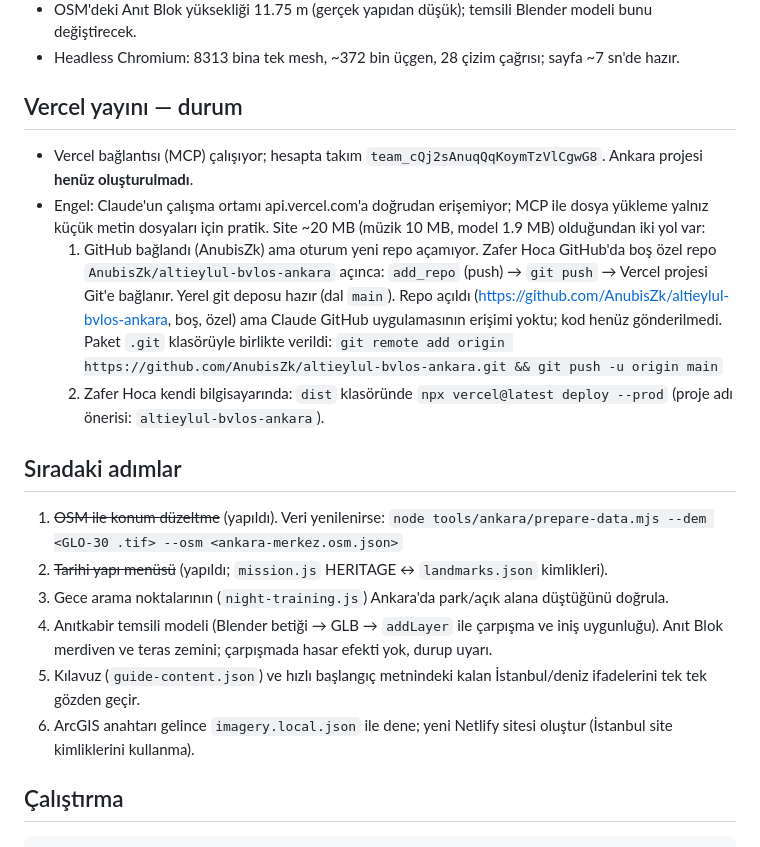
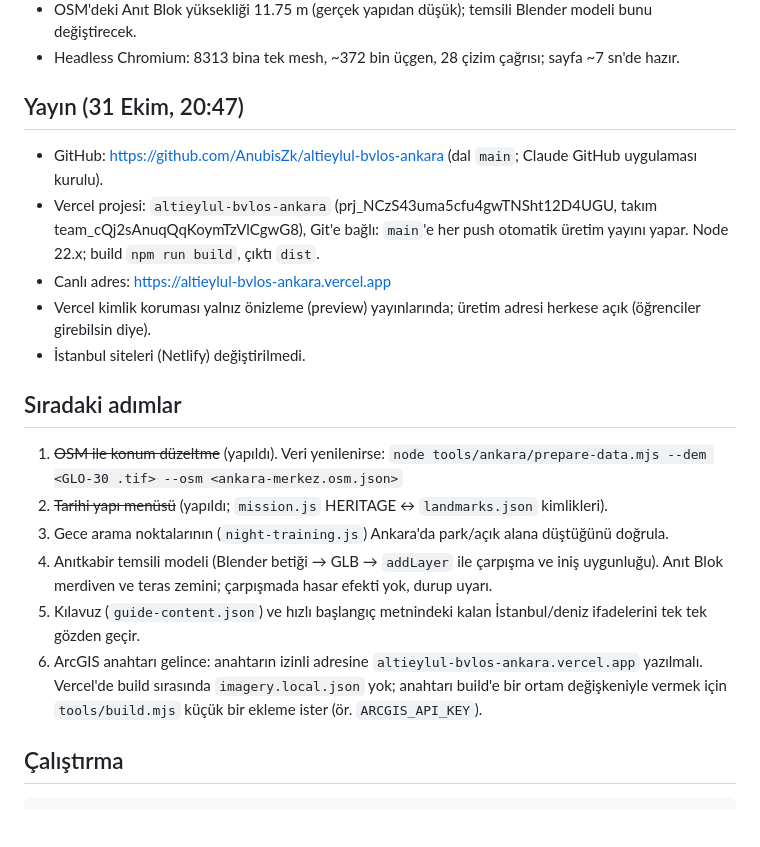
Before and after one commit to AnubisZk/altieylul-bvlos-ankara, a Markdown page: ANKARA-ILERLEME.md, the part around the change. Drawn GitHub-style; blank space fills up the shorter version.

Commit message:
Devir notu: GitHub ve Vercel yayını
Co-Authored-By: Claude Opus 5.5 <noreply@anthropic.com>
Claude-Session: https://claude.ai/code/session_01LXiHzagFGEqLvcdStit66x

```diff
--- a/ANKARA-ILERLEME.md
+++ b/ANKARA-ILERLEME.md
@@ -63,18 +63,14 @@ Bu dosya, çalışma başka bir hesapta veya oturumda sürdürülürken ilk okun
 - OSM'deki Anıt Blok yüksekliği 11.75 m (gerçek yapıdan düşük); temsili Blender modeli bunu değiştirecek.
 - Headless Chromium: 8313 bina tek mesh, ~372 bin üçgen, 28 çizim çağrısı; sayfa ~7 sn'de hazır.
 
-## Vercel yayını — durum
+## Yayın (31 Ekim, 20:47)
 
-- Vercel bağlantısı (MCP) çalışıyor; hesapta takım `team_cQj2sAnuqQqKoymTzVlCgwG8`. Ankara projesi **henüz oluşturulmadı**.
-- Engel: Claude'un çalışma ortamı api.vercel.com'a doğrudan erişemiyor; MCP ile dosya yükleme yalnız küçük metin
-  dosyaları için pratik. Site ~20 MB (müzik 10 MB, model 1.9 MB) olduğundan iki yol var:
-  1. GitHub bağlandı (AnubisZk) ama oturum yeni repo açamıyor. Zafer Hoca GitHub'da boş özel repo
-     `AnubisZk/altieylul-bvlos-ankara` açınca: `add_repo` (push) → `git push` → Vercel projesi Git'e bağlanır.
-     Yerel git deposu hazır (dal `main`). Repo açıldı (https://github.com/AnubisZk/altieylul-bvlos-ankara, boş, özel)
-     ama Claude GitHub uygulamasının erişimi yoktu; kod henüz gönderilmedi. Paket `.git` klasörüyle birlikte verildi:
-     `git remote add origin https://github.com/AnubisZk/altieylul-bvlos-ankara.git && git push -u origin main`
-  2. Zafer Hoca kendi bilgisayarında: `dist` klasöründe `npx vercel@latest deploy --prod` (proje adı önerisi:
-     `altieylul-bvlos-ankara`).
+- GitHub: https://github.com/AnubisZk/altieylul-bvlos-ankara (dal `main`; Claude GitHub uygulaması kurulu).
+- Vercel projesi: `altieylul-bvlos-ankara` (prj_NCzS43uma5cfu4gwTNSht12D4UGU, takım team_cQj2sAnuqQqKoymTzVlCgwG8),
+  Git'e bağlı: `main`'e her push otomatik üretim yayını yapar. Node 22.x; build `npm run build`, çıktı `dist`.
+- Canlı adres: https://altieylul-bvlos-ankara.vercel.app
+- Vercel kimlik koruması yalnız önizleme (preview) yayınlarında; üretim adresi herkese açık (öğrenciler girebilsin diye).
+- İstanbul siteleri (Netlify) değiştirilmedi.
 
 ## Sıradaki adımlar
 
@@ -85,8 +81,9 @@ Bu dosya, çalışma başka bir hesapta veya oturumda sürdürülürken ilk okun
 4. Anıtkabir temsili modeli (Blender betiği → GLB → `addLayer` ile çarpışma ve iniş uygunluğu). Anıt Blok merdiven
    ve teras zemini; çarpışmada hasar efekti yok, durup uyarı.
 5. Kılavuz (`guide-content.json`) ve hızlı başlangıç metnindeki kalan İstanbul/deniz ifadelerini tek tek gözden geçir.
-6. ArcGIS anahtarı gelince `imagery.local.json` ile dene; yeni Netlify sitesi oluştur (İstanbul site kimliklerini
-   kullanma).
+6. ArcGIS anahtarı gelince: anahtarın izinli adresine `altieylul-bvlos-ankara.vercel.app` yazılmalı. Vercel'de
+   build sırasında `imagery.local.json` yok; anahtarı build'e bir ortam değişkeniyle vermek için `tools/build.mjs`
+   küçük bir ekleme ister (ör. `ARCGIS_API_KEY`).
 
 ## Çalıştırma
 
```
